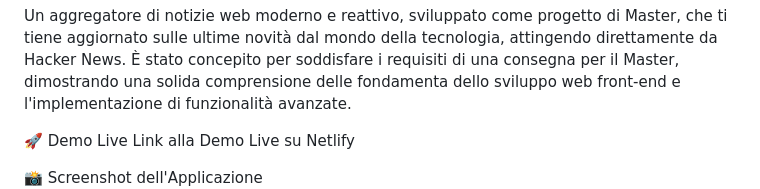
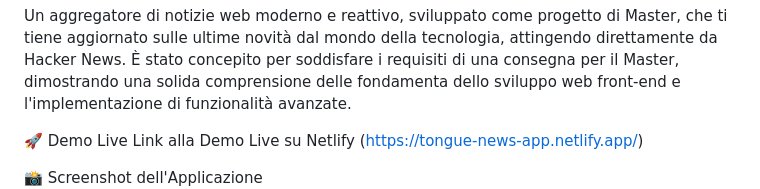
Before and after one commit to erikarossi95/tongue-news-app, a Markdown page: README.md, the part around the change. GitHub-like rendering.

```diff
--- a/README.md
+++ b/README.md
@@ -3,7 +3,7 @@ Tongue - Aggregatore di Notizie Tech
 Un aggregatore di notizie web moderno e reattivo, sviluppato come progetto di Master, che ti tiene aggiornato sulle ultime novità dal mondo della tecnologia, attingendo direttamente da Hacker News. È stato concepito per soddisfare i requisiti di una consegna per il Master, dimostrando una solida comprensione delle fondamenta dello sviluppo web front-end e l'implementazione di funzionalità avanzate.
 
 🚀 Demo Live
-Link alla Demo Live su Netlify <!--  LINK  -->
+Link alla Demo Live su Netlify (https://tongue-news-app.netlify.app/)
 
 📸 Screenshot dell'Applicazione
 ![Screenshot dell'applicazione Tongue - Interfaccia Principale](screenshots/screenshot-tongue-main.png)
```
